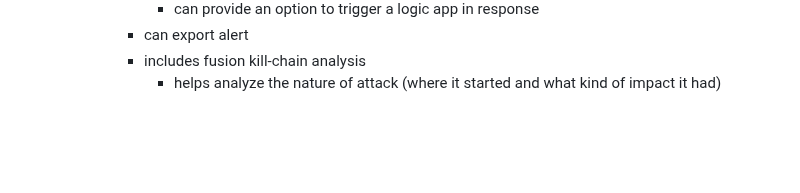
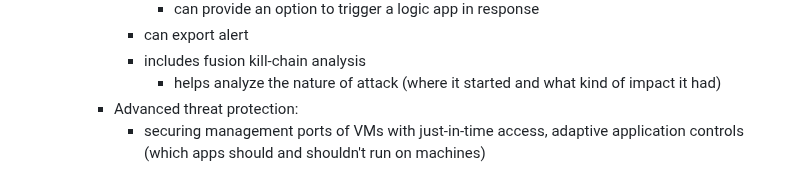
Before and after one commit to lukekasper/Personal-Projects, a Markdown page: Microsoft Azure/Intro Notes/Azure_Fundamentals.md, the part around the change. Rendered like a GitHub page; blank space fills up the shorter version.

```diff
--- a/Microsoft Azure/Intro Notes/Azure_Fundamentals.md
+++ b/Microsoft Azure/Intro Notes/Azure_Fundamentals.md
@@ -545,3 +545,5 @@ Defender for Cloud
       - can export alert
       - includes fusion kill-chain analysis
         - helps analyze the nature of attack (where it started and what kind of impact it had)
+    - Advanced threat protection:
+      - securing management ports of VMs with just-in-time access, adaptive application controls (which apps should and shouldn't run on machines)
```
